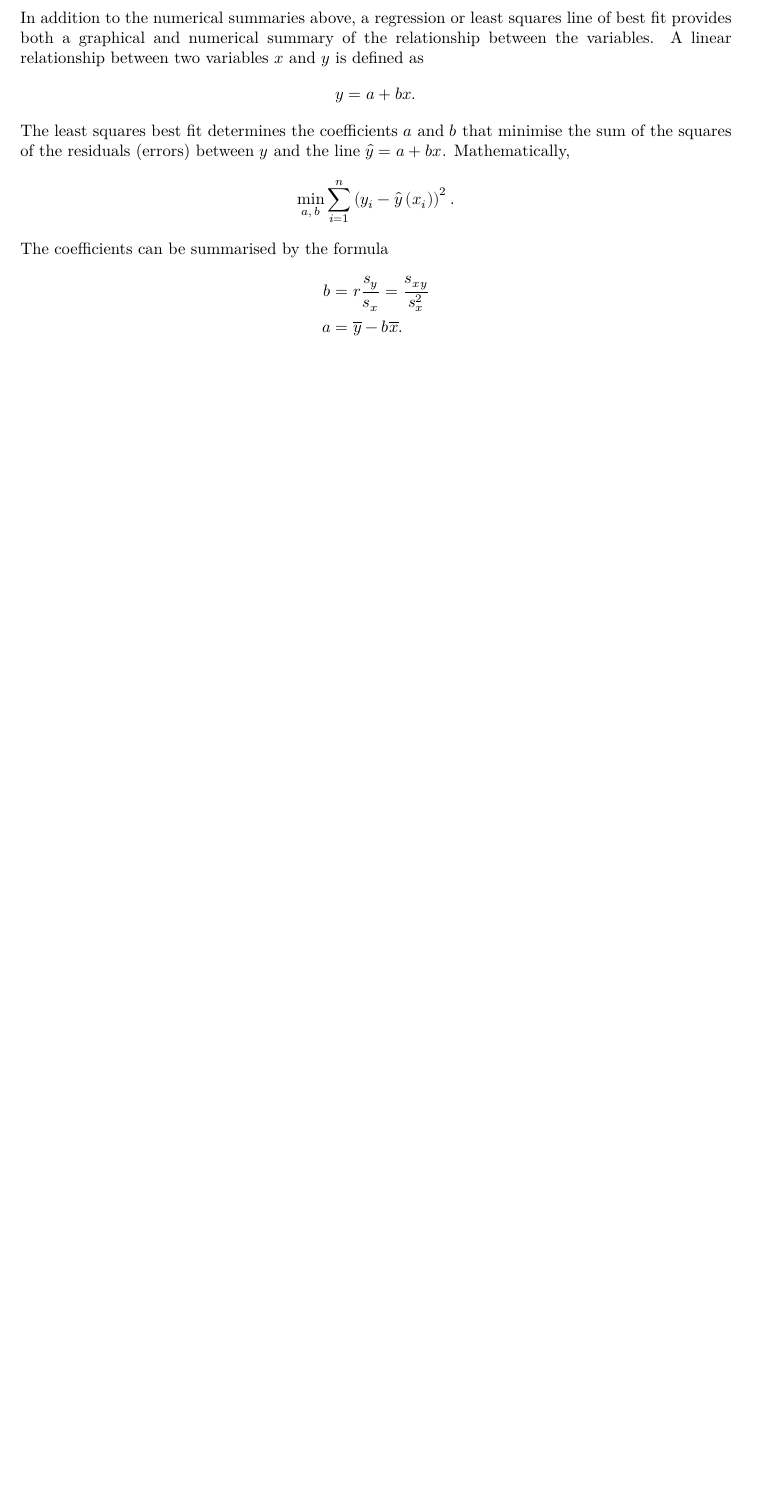
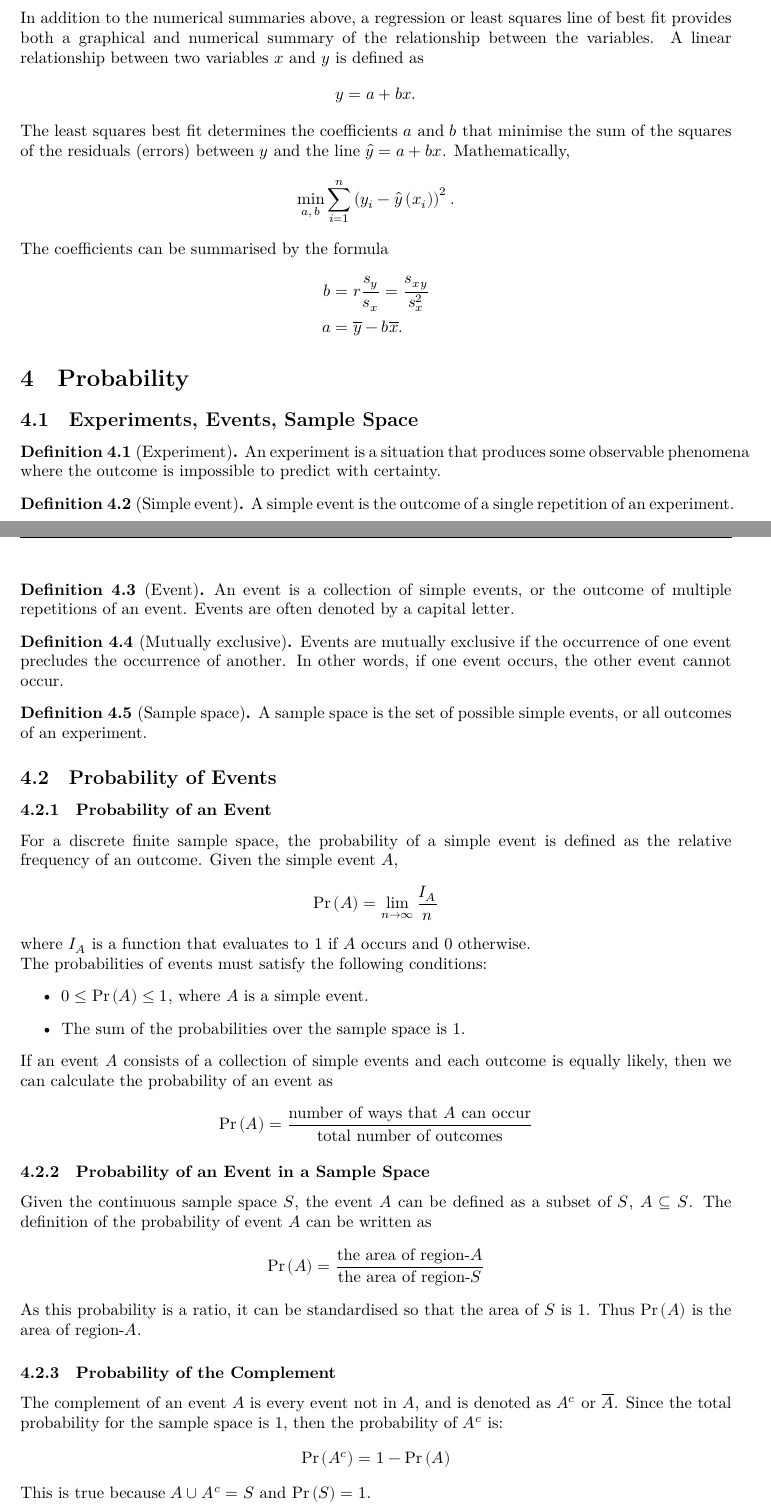
Before and after one commit to Tarang74/MXB107, a LaTeX document (MXB107 Lecture Notes.tex): part of page 12 of 12 before the commit and two parts of pages 12 and 13 of 15 after it, the two joined at a grey line, cut so that both start at the same text, the shorter picture padded with empty space. The pictures show the PDF file MXB107 Lecture Notes.pdf that the author committed with the source.

Commit message:
Finish week 4 notes

```diff
--- a/MXB107 Lecture Notes.tex
+++ b/MXB107 Lecture Notes.tex
@@ -383,3 +383,61 @@ The coefficients can be summarised by the formula
     b & = r \frac{s_y}{s_x} = \frac{s_{xy}}{s_x^2} \\
     a & = \overline{y} - b \overline{x}.
 \end{align*}
+\section{Probability}
+\subsection{Experiments, Events, Sample Space}
+\begin{definition}[Experiment]
+    An experiment is a situation that produces some observable phenomena where the outcome is impossible to predict with certainty.
+\end{definition}
+\begin{definition}[Simple event]
+    A simple event is the outcome of a single repetition of an experiment.
+\end{definition}
+\begin{definition}[Event]
+    An event is a collection of simple events, or the outcome of multiple repetitions of an event.
+    Events are often denoted by a capital letter.
+\end{definition}
+\begin{definition}[Mutually exclusive]
+    Events are mutually exclusive if the occurrence of one event precludes the occurrence of another.
+    In other words, if one event occurs, the other event cannot occur.
+\end{definition}
+\begin{definition}[Sample space]
+    A sample space is the set of possible simple events, or all outcomes of an experiment.
+\end{definition}
+\subsection{Probability of Events}
+\subsubsection{Probability of an Event}
+For a discrete finite sample space, the probability of a simple event is defined as the relative
+frequency of an outcome. Given the simple event \(A\),
+\begin{equation*}
+    \Pr{\left( A \right)} = \lim_{n \to \infty} \frac{I_A}{n}
+\end{equation*}
+where \(I_A\) is a function that evaluates to 1 if \(A\) occurs and 0 otherwise.
+
+The probabilities of events must satisfy the following conditions:
+\begin{itemize}
+    \item \(0 \leq \Pr{\left( A \right)} \leq 1\), where \(A\) is a simple event.
+    \item The sum of the probabilities over the sample space is 1.
+\end{itemize}
+If an event \(A\) consists of a collection of simple events and each outcome is
+equally likely, then we can calculate the probability of an event as
+\begin{equation*}
+    \Pr{\left( A \right)} = \frac{\text{number of ways that \(A\) can occur}}{\text{total number of outcomes}}
+\end{equation*}
+\subsubsection{Probability of an Event in a Sample Space}
+Given the continuous sample space \(S\), the event \(A\) can be defined as a subset of \(S\), \(A \subseteq S\).
+The definition of the probability of event \(A\) can be written as
+\begin{equation*}
+    \Pr{\left( A \right)} = \frac{\text{the area of region-\(A\)}}{\text{the area of region-\(S\)}}
+\end{equation*}
+As this probability is a ratio, it can be standardised so that the area of \(S\) is 1.
+Thus \(\Pr{\left( A \right)}\) is the area of region-\(A\).
+\subsubsection{Probability of the Complement}
+The complement of an event \(A\) is every event not in \(A\), and is denoted as
+\(A^c\) or \(\overline{A}\). Since the total probability for the sample space is 1, then
+the probability of \(A^c\) is:
+\begin{equation*}
+    \Pr{\left( A^c \right)} = 1 - \Pr{\left( A \right)}
+\end{equation*}
+This is true because \(A \cup A^c = S\) and \(\Pr{\left( S \right)} = 1\).
+\subsubsection{Probability of Subsets}
+If \(B \subset A\), then \(\Pr{\left( B \right)} \leq \Pr{\left( A \right)}\).
+\subsubsection{Addition Law}
+\begin{equation*}
@@ -385,0 +447,5 @@ The coefficients can be summarised by the formula
+\begin{equation*}
+    \Pr{\left( A \cup B \right)} = \Pr{\left( A \right)} + \Pr{\left( B \right)}.
+\end{equation*}
+so that the intersection \(\Pr{\left( A \cap B \right)} = 0\).
+\subsection{Conditional Probability}
@@ -385,0 +456,8 @@ The coefficients can be summarised by the formula
+\begin{equation*}
+    \Pr{\left( A \,\vert\, B \right)} = 0.
+\end{equation*}
+Therefore if \(A \cap B \neq \emptyset\), then \(\Pr{\left( A \cap B \right)} \neq 0\).
+If \(B \neq \emptyset\), then the conditional probability of \(A\) given \(B\) is given by:
+\begin{equation*}
+    \Pr{\left( A \,\vert\, B \right)} = \frac{\Pr{\left( A \cap B \right)}}{\Pr{\left( B \right)}}.
+\end{equation*}
@@ -385,0 +468,7 @@ The coefficients can be summarised by the formula
+\begin{equation*}
+    \Pr{\left( A \,\vert\, B \right)} = \Pr{\left( A \right)}.
+\end{equation*}
+This leads to the multiplication rule for independent events:
+\begin{equation*}
+    \Pr{\left( A \cup B \right)} = \Pr{\left( A \right)} \Pr{\left( B \right)}.
+\end{equation*}
@@ -385,0 +479,8 @@ The coefficients can be summarised by the formula
+\begin{equation*}
+    \Pr{\left( A \right)} = \sum_{i = 1}^n \Pr{\left( A \,\vert\, B_i \right)}\Pr{\left( B_i \right)}
+\end{equation*}
+where \(\Pr{\left( A \,\vert\, B_i \right)} \Pr{\left( B_i \right)} = \Pr{\left( A \cap B_i \right)}\).
+Given the probability for \(A\) given \(B\), the probability of the reverse direction is given by
+\begin{equation*}
+    \Pr{\left( B \,\vert\, A \right)} = \frac{\Pr{\left( A \,\vert\, B \right)}\Pr{\left( B \right)}}{\Pr{\left( A \right)}}
+\end{equation*}
```
Also changed, not shown: MXB107 Lecture Notes.pdf, MXB107 Lecture Notes.tex (19 more changed lines).
